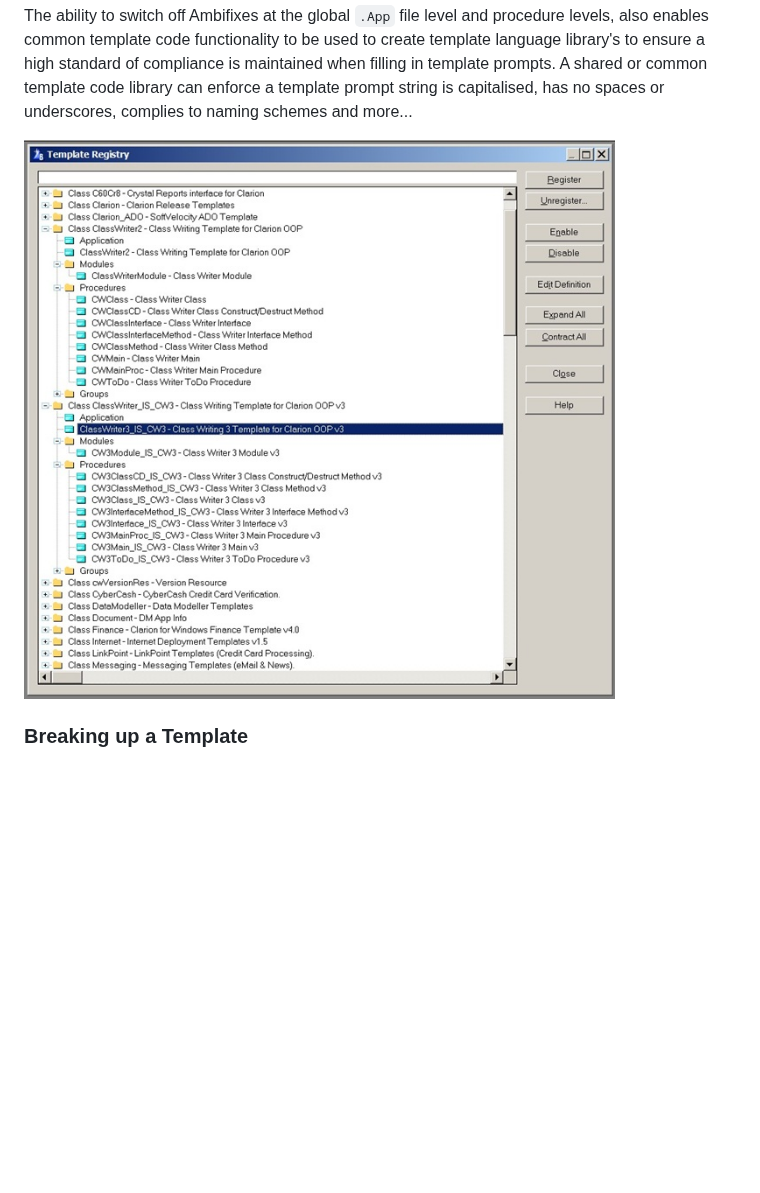
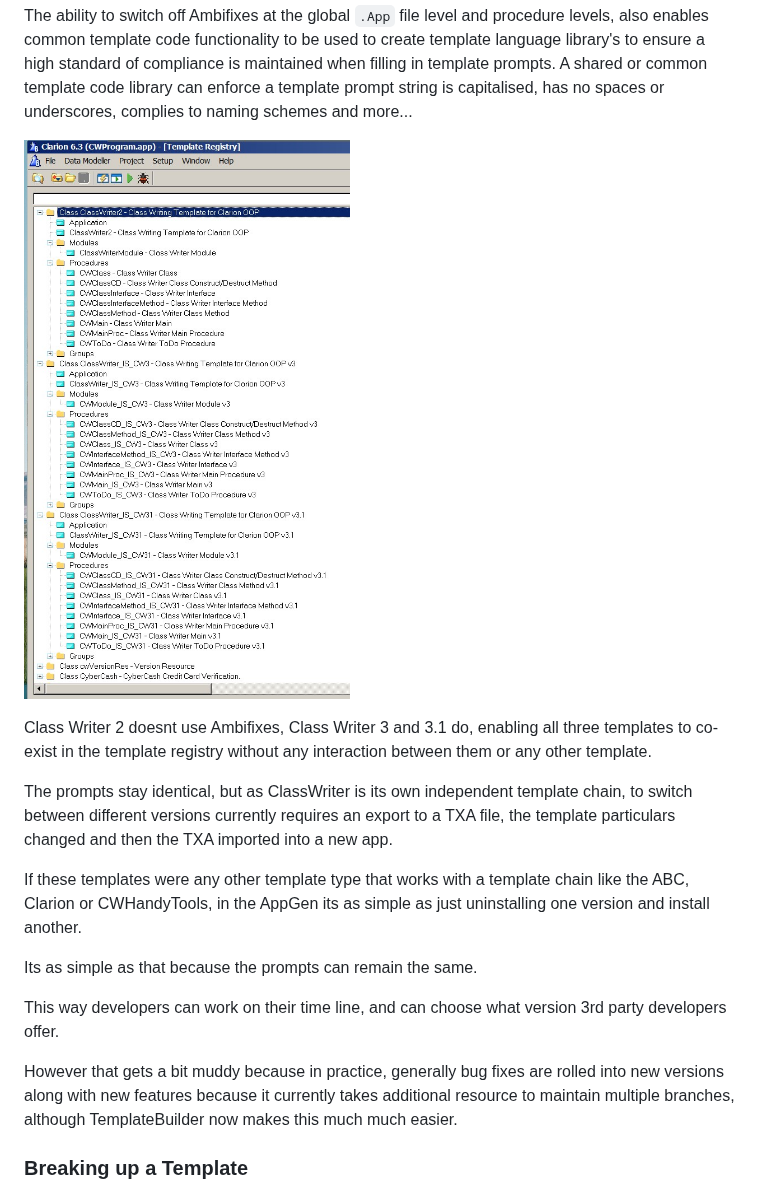
Before and after one commit to Intelligent-Silicon/TemplateBuilder, a Markdown page: refactoring.md, the part around one of its changes. Rendered like a GitHub page; pictures changed too: pics/ambifixes.jpg; blank space fills up the shorter version.

```diff
--- a/refactoring.md
+++ b/refactoring.md
@@ -44,6 +44,18 @@
 
 ![Ambifixes](https://github.com/Intelligent-Silicon/TemplateBuilder/blob/main/pics/ambifixes.jpg)
 
+Class Writer 2 doesnt use Ambifixes, Class Writer 3 and 3.1 do, enabling all three templates to co-exist in the template registry without any interaction between them or any other template.
+
+The prompts stay identical, but as ClassWriter is its own independent template chain, to switch between different versions currently requires an export to a TXA file, the template particulars changed and then the TXA imported into a new app.
+
+If these templates were any other template type that works with a template chain like the ABC, Clarion or CWHandyTools, in the AppGen its as simple as just uninstalling one version and install another.
+
+Its as simple as that because the prompts can remain the same.
+
+This way developers can work on their time line, and can choose what version 3rd party developers offer.
+
+However that gets a bit muddy because in practice, generally bug fixes are rolled into new versions along with new features because it currently takes additional resource to maintain multiple branches, although TemplateBuilder now makes this much much easier.
+
 
 
 ### Breaking up a Template
```
Also changed, not shown: other parts of refactoring.md (+7 -0 lines), pics/classwriter3.1.jpg (added), pics/classwriter3.jpg (added).
